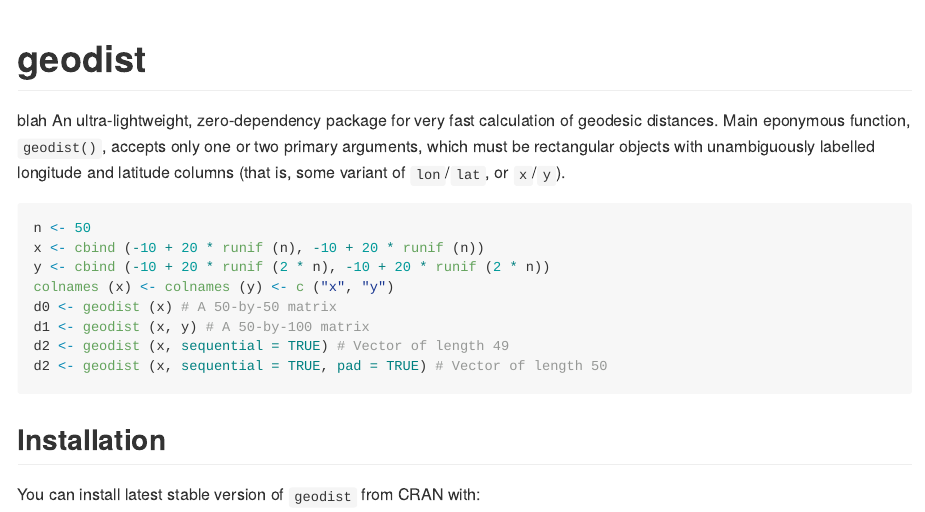
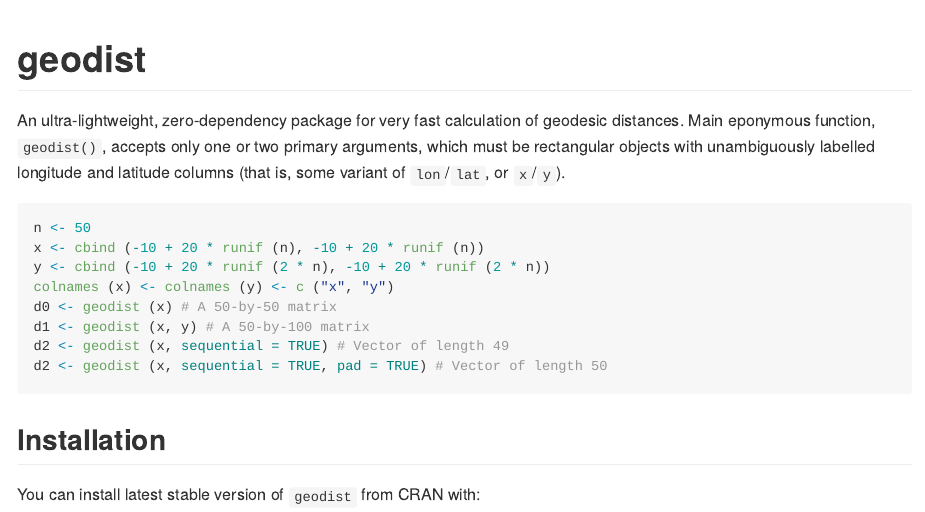
Before and after one commit to hypertidy/geodist, an R Markdown document (README.Rmd): the page in a window 1100 px wide, from its top. The pictures show the output file README.md that the author committed with the source, drawn offline in the style of GitHub; long lines of code are wrapped; badge pictures from the web are left out.

Commit message:
rm rogue 'blah' from readme

```diff
--- a/README.Rmd
+++ b/README.Rmd
@@ -22,7 +22,7 @@ status](https://github.com/hypertidy/geodist/workflows/R-CMD-check/badge.svg)](h
 
 # geodist
 
-blah An ultra-lightweight, zero-dependency package for very fast calculation of
+An ultra-lightweight, zero-dependency package for very fast calculation of
 geodesic distances. Main eponymous function, `geodist()`, accepts only one or
 two primary arguments, which must be rectangular objects with unambiguously
 labelled longitude and latitude columns (that is, some variant of `lon`/`lat`,
--- a/codemeta.json
+++ b/codemeta.json
@@ -7,7 +7,7 @@
   "codeRepository": "https://github.com/hypertidy/geodist",
   "issueTracker": "https://github.com/hypertidy/geodist/issues",
   "license": "https://spdx.org/licenses/MIT",
-  "version": "0.0.7.048",
+  "version": "0.0.7.049",
   "programmingLanguage": {
     "@type": "ComputerLanguage",
     "name": "R",
```
Also changed, not shown: README.md, 1 other file.
